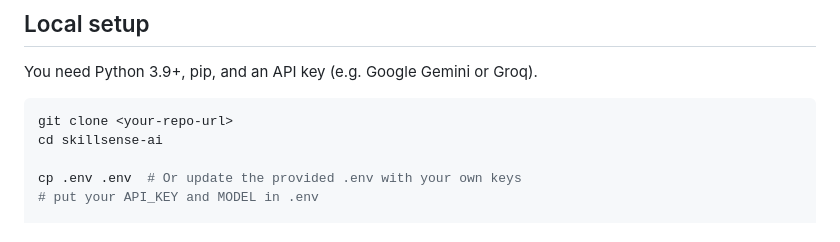
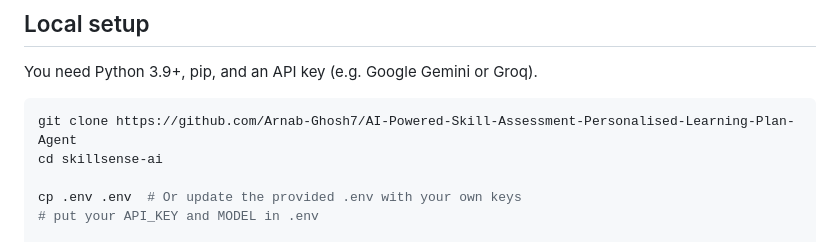
Before and after one commit to Arnab-Ghosh7/AI-Powered-Skill-Assessment-Personalised-Learning-Plan-Agent, a Markdown page: README.md, the part around the change. Drawn GitHub-style.

````diff
--- a/README.md
+++ b/README.md
@@ -23,7 +23,7 @@ Sample inputs are in `/samples`: a Senior ML Engineer JD and a mid-level data sc
 You need Python 3.9+, pip, and an API key (e.g. Google Gemini or Groq).
 
 ```bash
-git clone <your-repo-url>
+git clone https://github.com/Arnab-Ghosh7/AI-Powered-Skill-Assessment-Personalised-Learning-Plan-Agent
 cd skillsense-ai
 
 cp .env .env  # Or update the provided .env with your own keys
````
